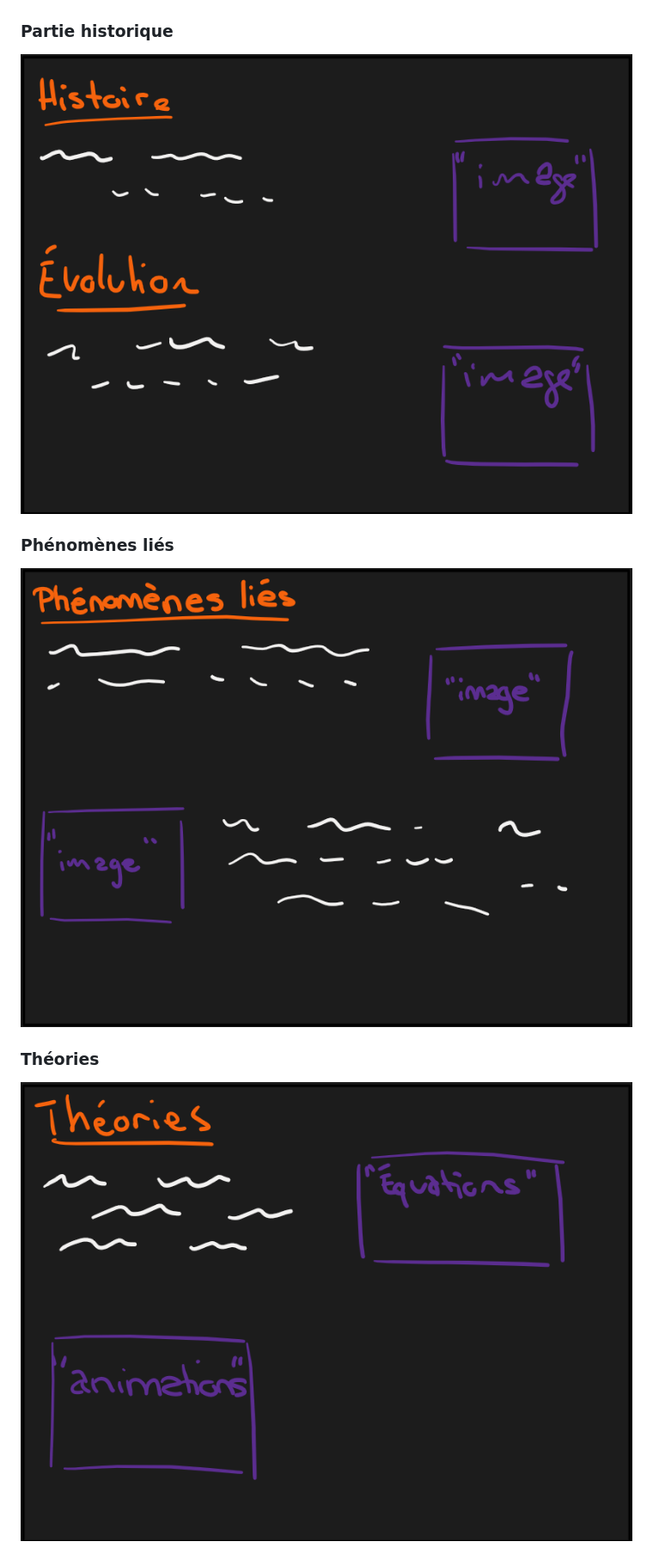
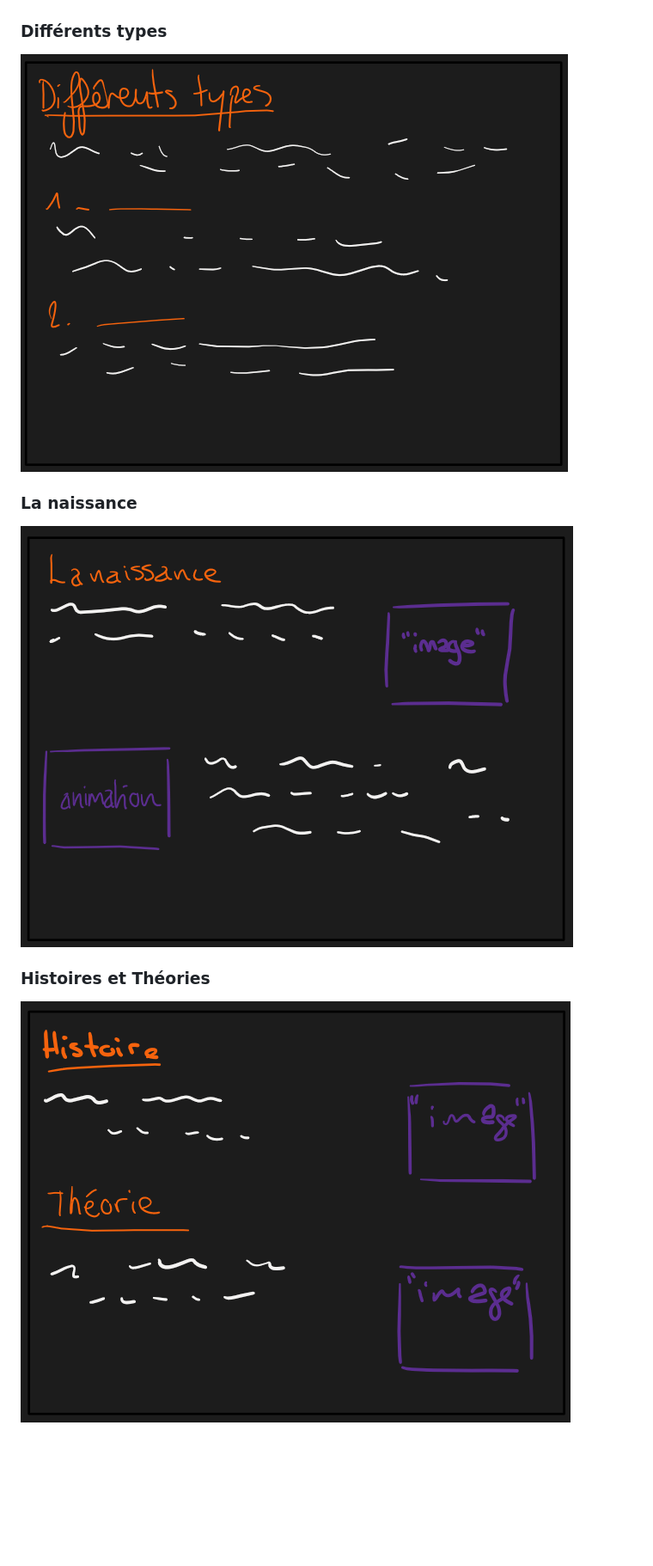
Before and after one commit to catiaa24/oc25_catia, a Markdown page: 2_web/README.md, the part around one of its changes. Shown at 86% size. Rendered like a GitHub page; blank space fills up the shorter version.

Commit message:
Changement du README.md
Added examples of canvas drawings and animations to README.

```diff
--- a/2_web/README.md
+++ b/2_web/README.md
@@ -818,11 +1011,11 @@ Concernant l'aspect global du site voici une maquette sur les différentes pages
 ### Page d'accueil
 ![](images/maquette/page_acceuil.png)
 
-### Partie historique
-![](images/maquette/page_historique.png)
+### Différents types
+![](images/maquette/Differenttypes.png)
 
-### Phénomènes liés
-![](images/maquette/page_phenomenes.png)
+### La naissance
+![](images/maquette/Lanaissance.png)
 
-### Théories
-![](images/maquette/page_theorie.png)
+### Histoires et Théories
+![](images/maquette/Histoire.png)
```
Also changed, not shown: other parts of 2_web/README.md (+193 -0 lines).
